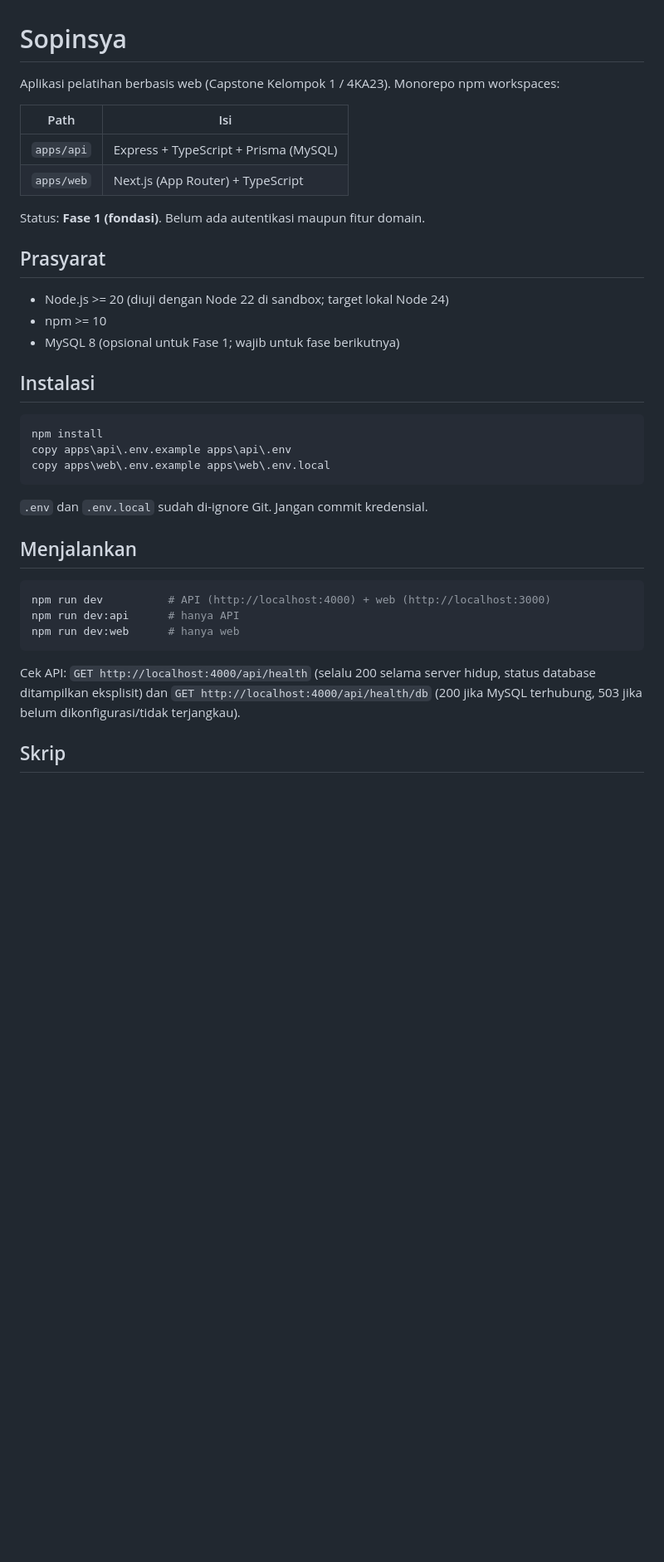
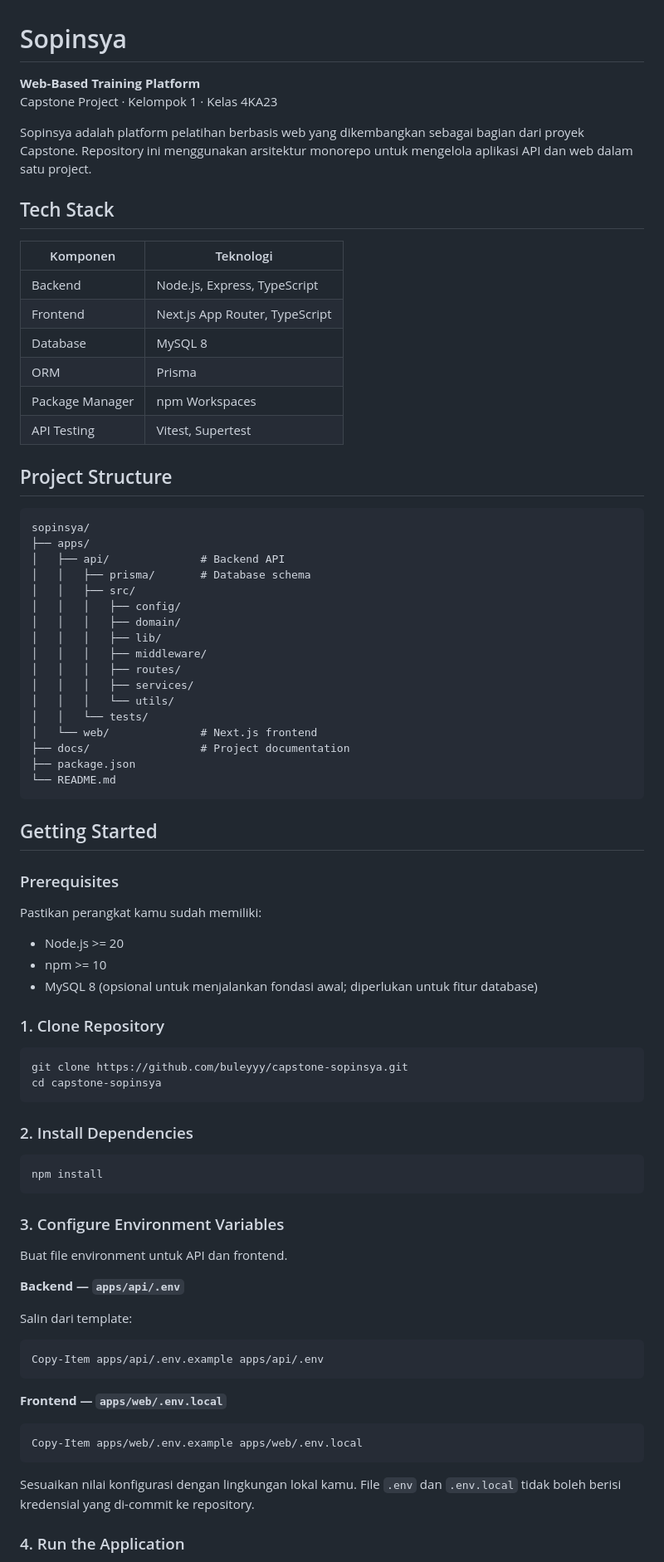
Before and after one commit to buleyyy/capstone-sopinsya, a Markdown page: README.md, the part around one of its changes. Shown at 83% size. Drawn GitHub-style; blank space fills up the shorter version.

````diff
--- a/README.md
+++ b/README.md
@@ -1,40 +1,85 @@
 # Sopinsya
 
-Aplikasi pelatihan berbasis web (Capstone Kelompok 1 / 4KA23). Monorepo npm workspaces:
+**Web-Based Training Platform**
+Capstone Project · Kelompok 1 · Kelas 4KA23
 
-| Path | Isi |
-| --- | --- |
-| `apps/api` | Express + TypeScript + Prisma (MySQL) |
-| `apps/web` | Next.js (App Router) + TypeScript |
+Sopinsya adalah platform pelatihan berbasis web yang dikembangkan sebagai bagian dari proyek Capstone. Repository ini menggunakan arsitektur monorepo untuk mengelola aplikasi API dan web dalam satu project.
 
-Status: **Fase 1 (fondasi)**. Belum ada autentikasi maupun fitur domain.
+## Tech Stack
 
-## Prasyarat
+| Komponen | Teknologi |
+|---|---|
+| Backend | Node.js, Express, TypeScript |
+| Frontend | Next.js App Router, TypeScript |
+| Database | MySQL 8 |
+| ORM | Prisma |
+| Package Manager | npm Workspaces |
+| API Testing | Vitest, Supertest |
 
-- Node.js >= 20 (diuji dengan Node 22 di sandbox; target lokal Node 24)
+## Project Structure
+
+```text
+sopinsya/
+├── apps/
+│   ├── api/              # Backend API
+│   │   ├── prisma/       # Database schema
+│   │   ├── src/
+│   │   │   ├── config/
+│   │   │   ├── domain/
+│   │   │   ├── lib/
+│   │   │   ├── middleware/
+│   │   │   ├── routes/
+│   │   │   ├── services/
+│   │   │   └── utils/
+│   │   └── tests/
+│   └── web/              # Next.js frontend
+├── docs/                 # Project documentation
+├── package.json
+└── README.md
+```
+
+## Getting Started
+
+### Prerequisites
+
+Pastikan perangkat kamu sudah memiliki:
+
+- Node.js >= 20
 - npm >= 10
-- MySQL 8 (opsional untuk Fase 1; wajib untuk fase berikutnya)
+- MySQL 8 (opsional untuk menjalankan fondasi awal; diperlukan untuk fitur database)
 
-## Instalasi
+### 1. Clone Repository
+
+```bash
+git clone https://github.com/buleyyy/capstone-sopinsya.git
+cd capstone-sopinsya
+```
+
+### 2. Install Dependencies
+
+```bash
+npm install
+```
+
+### 3. Configure Environment Variables
+
+Buat file environment untuk API dan frontend.
+
+**Backend — `apps/api/.env`**
+
+Salin dari template:
 
 ```powershell
-npm install
-copy apps\api\.env.example apps\api\.env
-copy apps\web\.env.example apps\web\.env.local
+Copy-Item apps/api/.env.example apps/api/.env
 ```
 
-`.env` dan `.env.local` sudah di-ignore Git. Jangan commit kredensial.
-
-## Menjalankan
+**Frontend — `apps/web/.env.local`**
 
 ```powershell
-npm run dev          # API (http://localhost:4000) + web (http://localhost:3000)
-npm run dev:api      # hanya API
-npm run dev:web      # hanya web
+Copy-Item apps/web/.env.example apps/web/.env.local
 ```
 
-Cek API: `GET http://localhost:4000/api/health` (selalu 200 selama server hidup, status database ditampilkan eksplisit)
-dan `GET http://localhost:4000/api/health/db` (200 jika MySQL terhubung, 503 jika belum dikonfigurasi/tidak terjangkau).
+Sesuaikan nilai konfigurasi dengan lingkungan lokal kamu. File `.env` dan `.env.local` tidak boleh berisi kredensial yang di-commit ke repository.
 
-## Skrip
+### 4. Run the Application
 
````
Also changed, not shown: other parts of README.md (+145 -49 lines).
